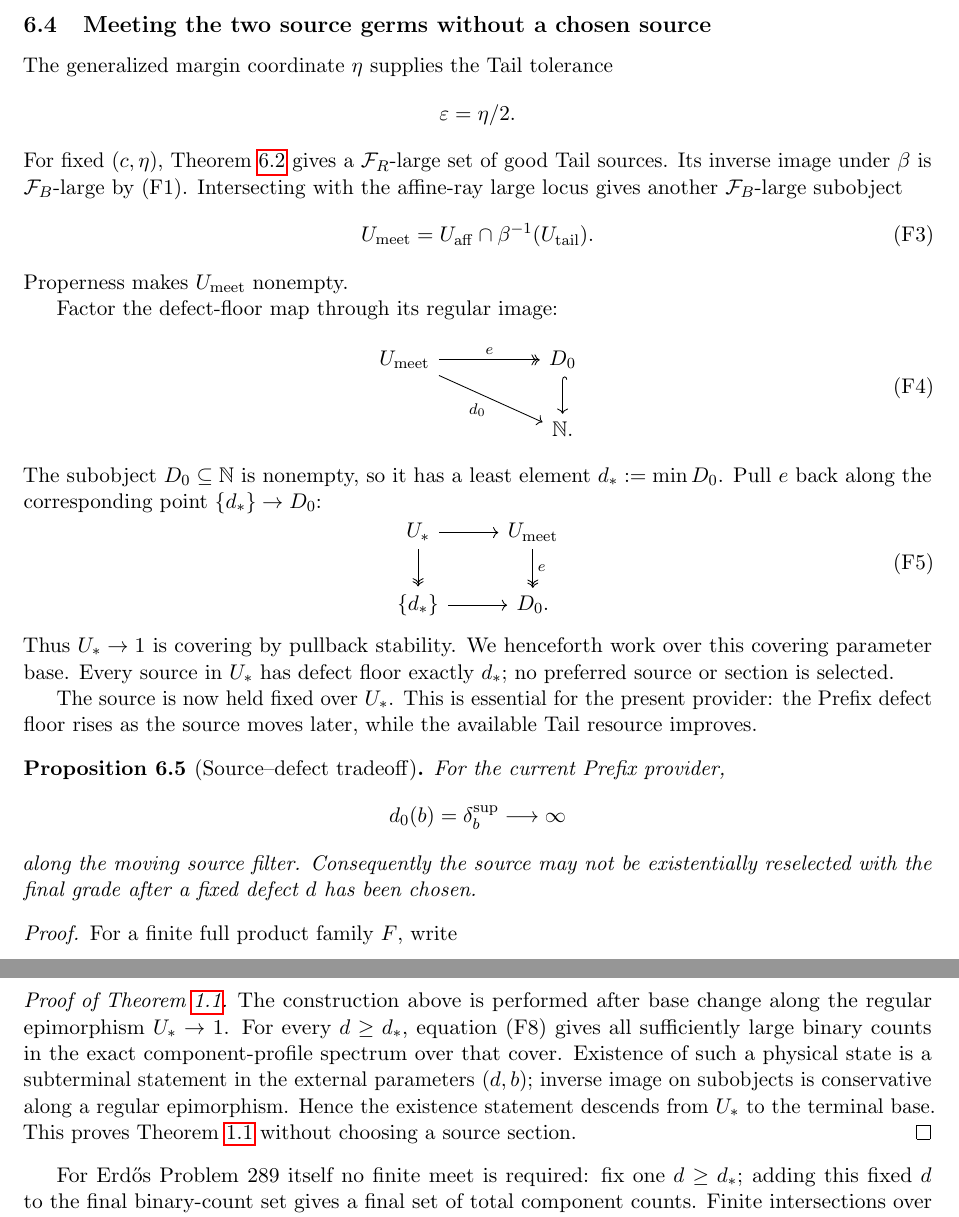
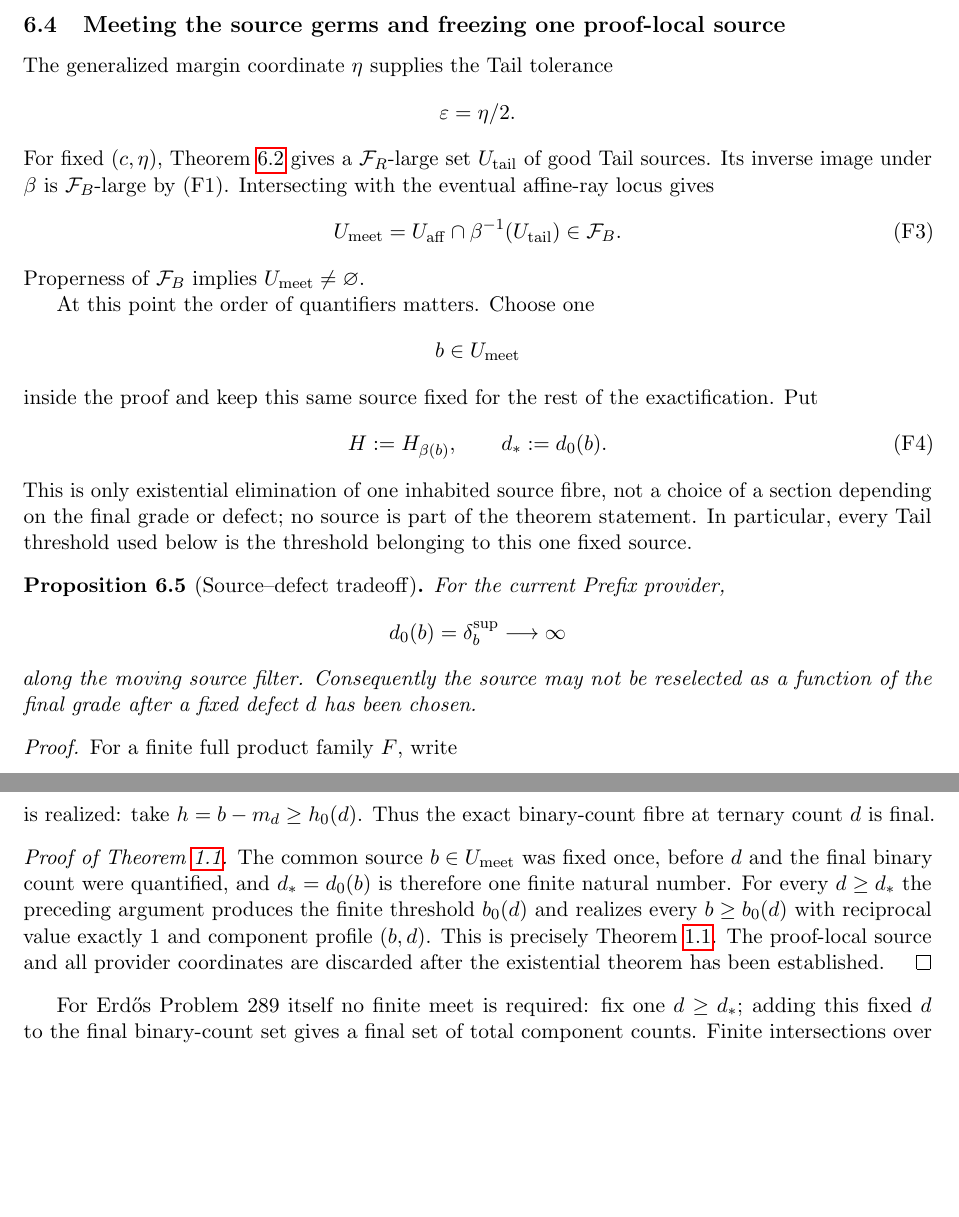
Before and after one commit to Yuren-Tang/erdos-289, a LaTeX paper (paper/manuscript.tex, which reads paper/sections/germ-projections-and-exactification.tex): two parts of pages 9 and 11 of 34 before the commit and two parts of pages 9 and 10 of 34 after it, joined at a grey line, cut so that both start at the same text, the shorter picture padded with empty space. Compiled offline with pdfLaTeX.

Commit message:
Restore the R10 source-freeze quantifier order

```diff
--- a/paper/sections/germ-projections-and-exactification.tex
+++ b/paper/sections/germ-projections-and-exactification.tex
@@ -227,53 +227,40 @@ The family of Proposition~\ref{prop:affine-ray-projection}, together with
 (F1), is the \emph{filtered affine ray}. The root uses no common affine
 correction or common affine grade across different defects.
 
-\subsection{Meeting the two source germs without a chosen source}
+\subsection{Meeting the source germs and freezing one proof-local source}
 
 The generalized margin coordinate $\eta$ supplies the Tail tolerance
 \[
 \varepsilon=\eta/2.
 \]
 For fixed $(c,\eta)$, Theorem~\ref{thm:ltar-closed} gives a
-$\mathcal F_R$-large set of good Tail sources. Its inverse image under $\beta$
-is $\mathcal F_B$-large by (F1). Intersecting with the affine-ray large locus
-gives another $\mathcal F_B$-large subobject
+$\mathcal F_R$-large set $U_{\rm tail}$ of good Tail sources. Its inverse image
+under $\beta$ is $\mathcal F_B$-large by (F1). Intersecting with the eventual
+affine-ray locus gives
 \[
-U_{\mathrm{meet}}
-=U_{\mathrm{aff}}
-\cap
-\beta^{-1}(U_{\mathrm{tail}}).
+U_{\rm meet}
+=U_{\rm aff}\cap\beta^{-1}(U_{\rm tail})
+\in\mathcal F_B.
 \tag{F3}
 \]
-Properness makes $U_{\mathrm{meet}}$ nonempty.
+Properness of $\mathcal F_B$ implies $U_{\rm meet}\ne\varnothing$.
 
-Factor the defect-floor map through its regular image:
+At this point the order of quantifiers matters. Choose one
 \[
-\begin{tikzcd}
-U_{\mathrm{meet}} \arrow[rr,two heads,"e"]
-\arrow[drr,"d_0"']
-&& D_0 \arrow[d,hook]\\
-&& \N.
-\end{tikzcd}
+b\in U_{\rm meet}
+\]
+inside the proof and keep this same source fixed for the rest of the
+exactification. Put
+\[
+H:=H_{\beta(b)},
+\qquad
+ d_*:=d_0(b).
 \tag{F4}
 \]
-The subobject $D_0\subseteq\N$ is nonempty, so it has a least element
-$d_*:=\min D_0$. Pull $e$ back along the corresponding point
-$\{d_*\}\to D_0$:
-\[
-\begin{tikzcd}
-U_* \arrow[r] \arrow[d,two heads]
-& U_{\mathrm{meet}} \arrow[d,two heads,"e"]\\
-\{d_*\} \arrow[r] & D_0.
-\end{tikzcd}
-\tag{F5}
-\]
-Thus $U_*\to1$ is covering by pullback stability. We henceforth work over this
-covering parameter base. Every source in $U_*$ has defect floor exactly $d_*$;
-no preferred source or section is selected.
-
-The source is now held fixed over $U_*$. This is essential for the present
-provider: the Prefix defect floor rises as the source moves later, while the
-available Tail resource improves.
+This is only existential elimination of one inhabited source fibre, not a
+choice of a section depending on the final grade or defect; no source is part
+of the theorem statement. In particular, every Tail threshold used below is
+the threshold belonging to this one fixed source.
 
 \begin{proposition}[Source--defect tradeoff]
 \label{prop:source-defect-tradeoff}
@@ -281,9 +268,8 @@ For the current Prefix provider,
 \[
 d_0(b)=\delta_b^{\sup}\longrightarrow\infty
 \]
-along the moving source filter. Consequently the source may not be
-existentially reselected with the final grade after a fixed defect $d$ has
-been chosen.
+along the moving source filter. Consequently the source may not be reselected
+as a function of the final grade after a fixed defect $d$ has been chosen.
 \end{proposition}
 
 \begin{proof}
@@ -313,4 +299,3 @@ p_F:F_d\twoheadrightarrow q_H^{-1}(a_d)
 with component profile $(m_d,d)$, where $p_F(f)=[W(f)]$. Its complete physical
 footprint is used as the finite row-transparent obstacle for the Tail theorem.
 
-Apply Theorem~\ref{thm:ltar-closed} at the same source $H$, the opposite
@@ -375,16 +365,19 @@ final subset of $\N$ and are themselves final.
+b\ge b_0(d):=m_d+h_0(d)
+\]
+is realized: take $h=b-m_d\ge h_0(d)$. Thus the exact binary-count fibre at
+ternary count $d$ is final.
 
 \begin{proof}[Proof of Theorem~\ref{thm:fibrewise}]
-The construction above is performed after base change along the regular
-epimorphism $U_*\to1$. For every $d\ge d_*$, equation (F8) gives all
-sufficiently large binary counts in the exact component-profile spectrum over
-that cover. Existence of such a physical state is a subterminal statement in
-the external parameters $(d,b)$; inverse image on subobjects is conservative
-along a regular epimorphism. Hence the existence statement descends from
-$U_*$ to the terminal base. This proves Theorem~\ref{thm:fibrewise} without
-choosing a source section.
+The common source $b\in U_{\rm meet}$ was fixed once, before $d$ and the final
+binary count were quantified, and $d_*=d_0(b)$ is therefore one finite natural
+number. For every $d\ge d_*$ the preceding argument produces the finite
+threshold $b_0(d)$ and realizes every $b\ge b_0(d)$ with reciprocal value
+exactly $1$ and component profile $(b,d)$. This is precisely
+Theorem~\ref{thm:fibrewise}. The proof-local source and all provider coordinates
+are discarded after the existential theorem has been established.
 \end{proof}
 
 For Erdős Problem 289 itself no finite meet is required: fix one
 $d\ge d_*$; adding this fixed $d$ to the final binary-count set gives a final
-set of total component counts. Finite intersections over $d\in[d_*,D]$ give
-the stronger finite-defect rectangle as a corollary.
+set of total component counts. Finite intersections over
+$d\in[d_*,D]$ give the stronger finite-defect rectangle as a corollary.
```
Also changed, not shown: paper/sections/germ-projections-and-exactification.tex (29 more changed lines).
